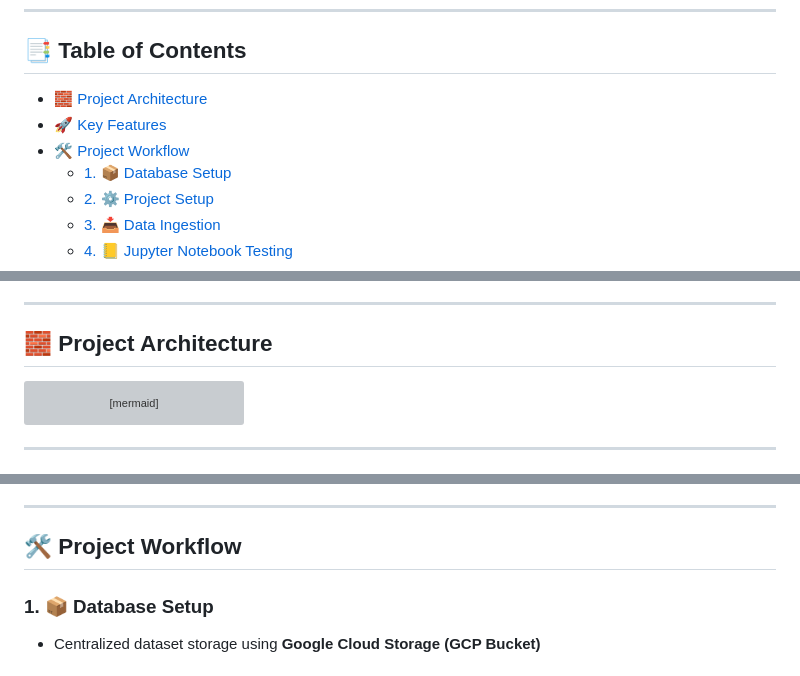
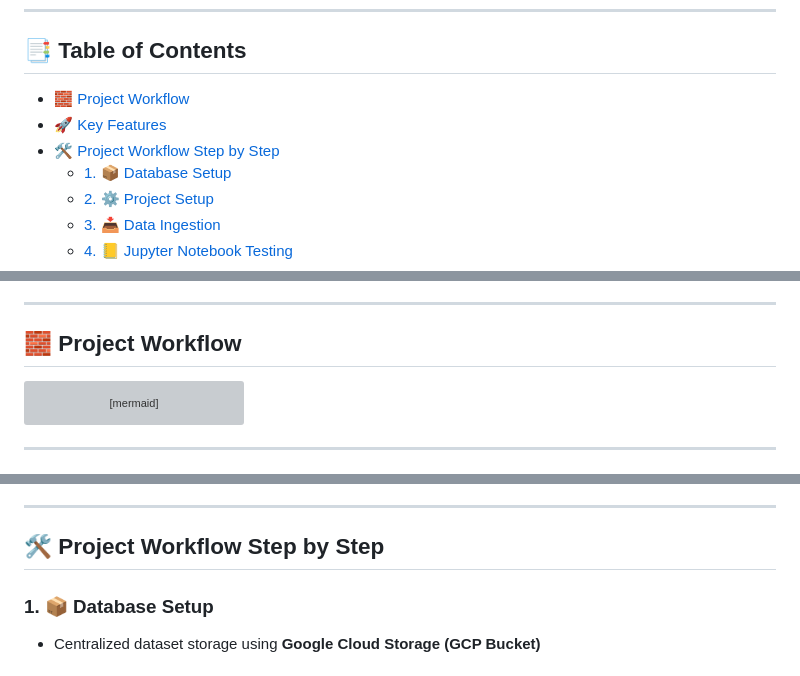
Before and after one commit to aimldinesh/AniRec, a Markdown page: README.md, 3 parts joined by grey strips. Rendered like a GitHub page; grey boxes are pictures that could not be loaded.

````diff
--- a/README.md
+++ b/README.md
@@ -12,9 +12,9 @@ AniRec is a full-scale end-to-end **Anime Recommendation System** that combines
 
 ---
 ## 📑 Table of Contents
-* [🧱 Project Architecture](#-project-architecture)
+* [🧱 Project Workflow](#-project-workflow)
 * [🚀 Key Features](#-key-features)
-* [🛠️ Project Workflow](#️-project-workflow)
+* [🛠️ Project Workflow Step by Step](#️-project-workflow-step-by-step)
   * [1. 📦 Database Setup](#1--database-setup)
   * [2. ⚙️ Project Setup](#2--project-setup)
   * [3. 📥 Data Ingestion](#3--data-ingestion-via-gcp-bucket)
@@ -38,7 +38,7 @@ AniRec is a full-scale end-to-end **Anime Recommendation System** that combines
 * [🤝 Contributors](#-contributors)
 
 ---
-## 🧱 Project Architecture
+## 🧱 Project Workflow
 ```mermaid
 graph TD
     A[📂 Database Setup<br>GCP Bucket] --> B[⚙️ Project Setup]
@@ -67,7 +67,7 @@ graph TD
 
 ---
 
-## 🛠️ Project Workflow
+## 🛠️ Project Workflow Step by Step
 
 ### 1. 📦 Database Setup
 - Centralized dataset storage using **Google Cloud Storage (GCP Bucket)**
````
